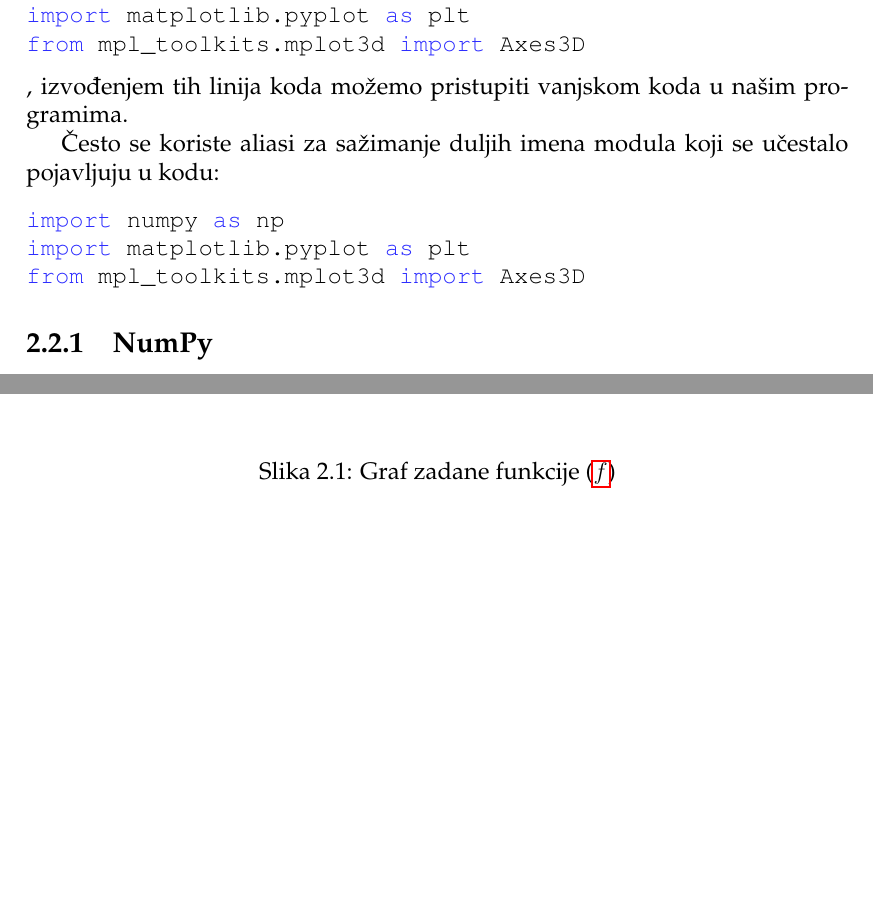
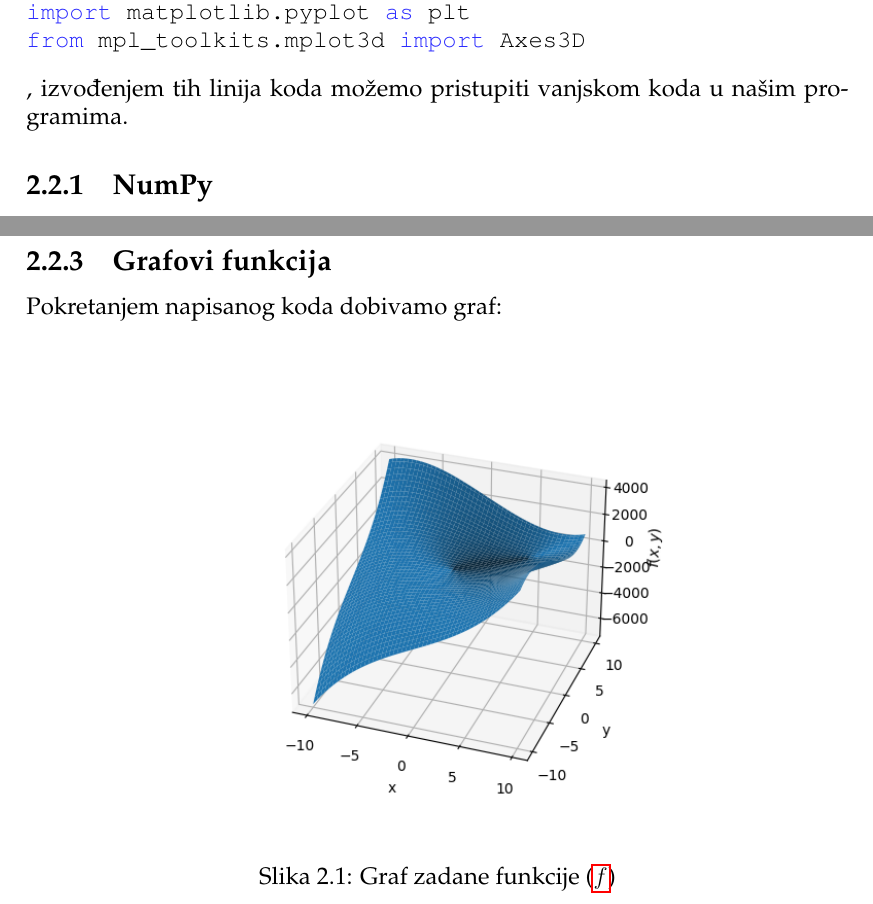
Before and after one commit to Caellian/UNIRI_Mat3Sem, a LaTeX document (seminar.tex, which reads chapters/razrada.tex): two parts of pages 5 and 8 of 13, joined at a grey line, cut so that both start at the same text, the shorter picture padded with empty space. Compiled offline with pdfLaTeX.

Commit message:
Add page breaks in body
Signed-off-by: Tin Svagelj <tin.svagelj@live.com>

```diff
--- a/chapters/razrada.tex
+++ b/chapters/razrada.tex
@@ -44,15 +45,6 @@ import matplotlib.pyplot as plt
 from mpl_toolkits.mplot3d import Axes3D
 \end{minted}
 , izvođenjem tih linija koda možemo pristupiti vanjskom koda u našim programima.
-
-
-Često se koriste aliasi za sažimanje duljih imena modula koji se učestalo pojavljuju u kodu:
-
-\begin{minted}{python}
-import numpy as np
-import matplotlib.pyplot as plt
-from mpl_toolkits.mplot3d import Axes3D
-\end{minted}
 
 \subsection{NumPy}
 
@@ -165,7 +159,9 @@ Korištenjem \verb|pyplot.savefig("putanja/do/datoteke.png")| možemo spremiti s
 
 \newpage
 
-Tim postupkom dobivamo graf:
+\subsection{Grafovi funkcija}
+
+Pokretanjem napisanog koda dobivamo graf:
 \begin{figure}[H]
     \centering
     \includegraphics[width=0.8\textwidth]{graf_f}
```
Also changed, not shown: code/graph.py (+2 -2 lines), seminar.pdf, chapters/razrada.tex (4 more changed lines).
